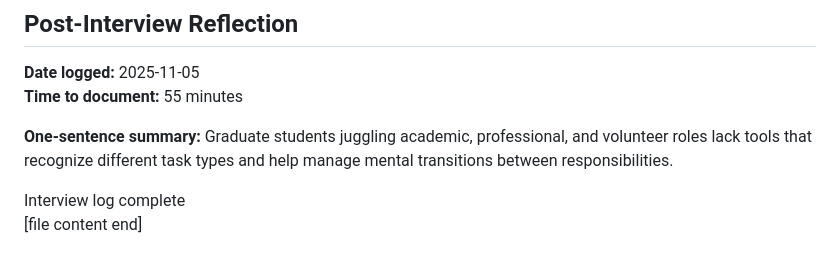
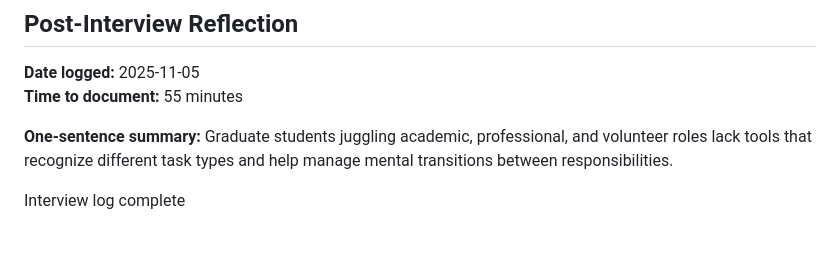
Before and after one commit to XDalexdi/Vertex, a Markdown page: 01-discovery/interview-logs/interview-006.md, the part around the change. GitHub-like rendering.

```diff
--- a/01-discovery/interview-logs/interview-006.md
+++ b/01-discovery/interview-logs/interview-006.md
@@ -217,4 +217,3 @@ Provided one referral: a peer in a similar situation (student + freelancer).
 **One-sentence summary:** Graduate students juggling academic, professional, and volunteer roles lack tools that recognize different task types and help manage mental transitions between responsibilities.
 
 Interview log complete
-[file content end]
```
